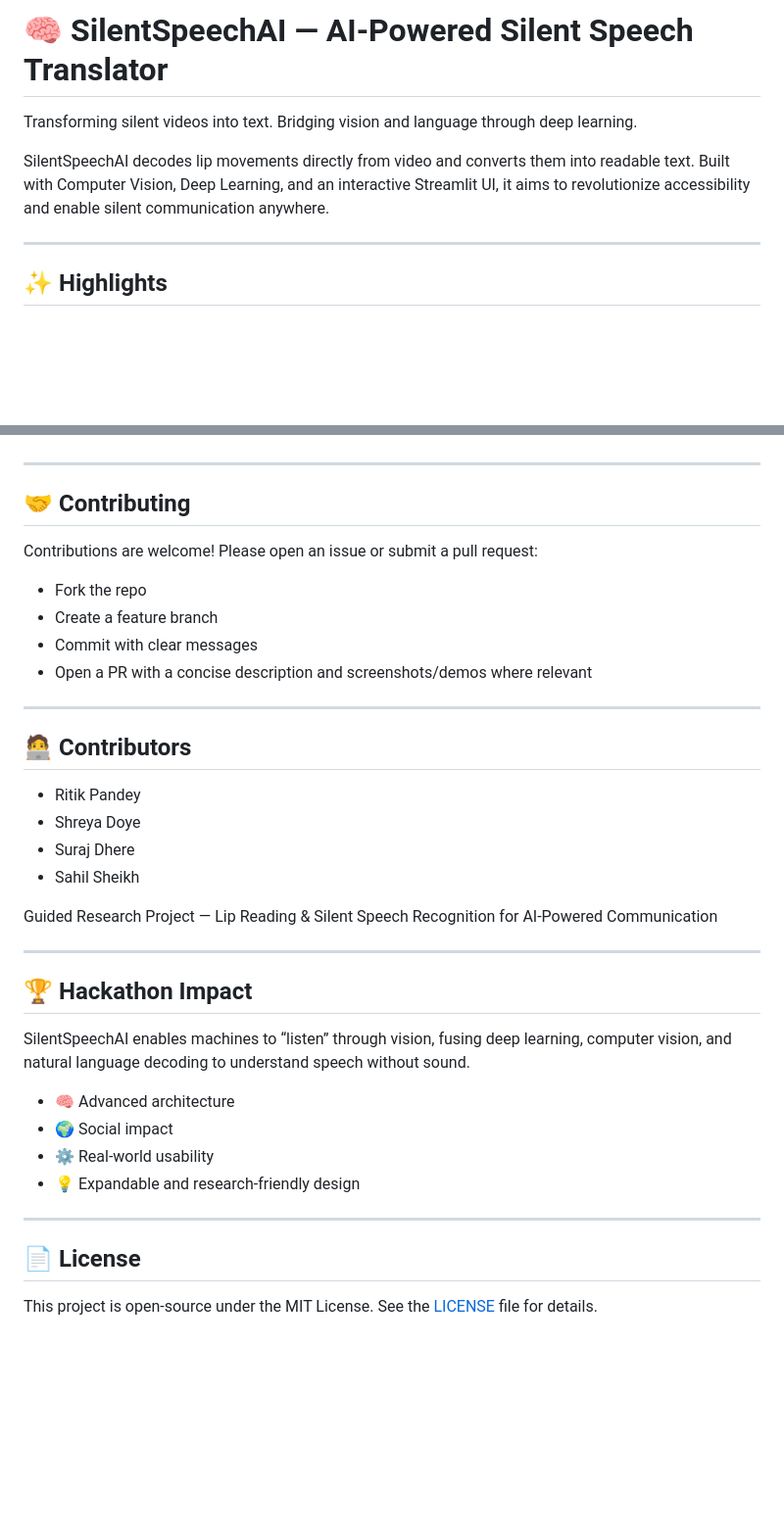
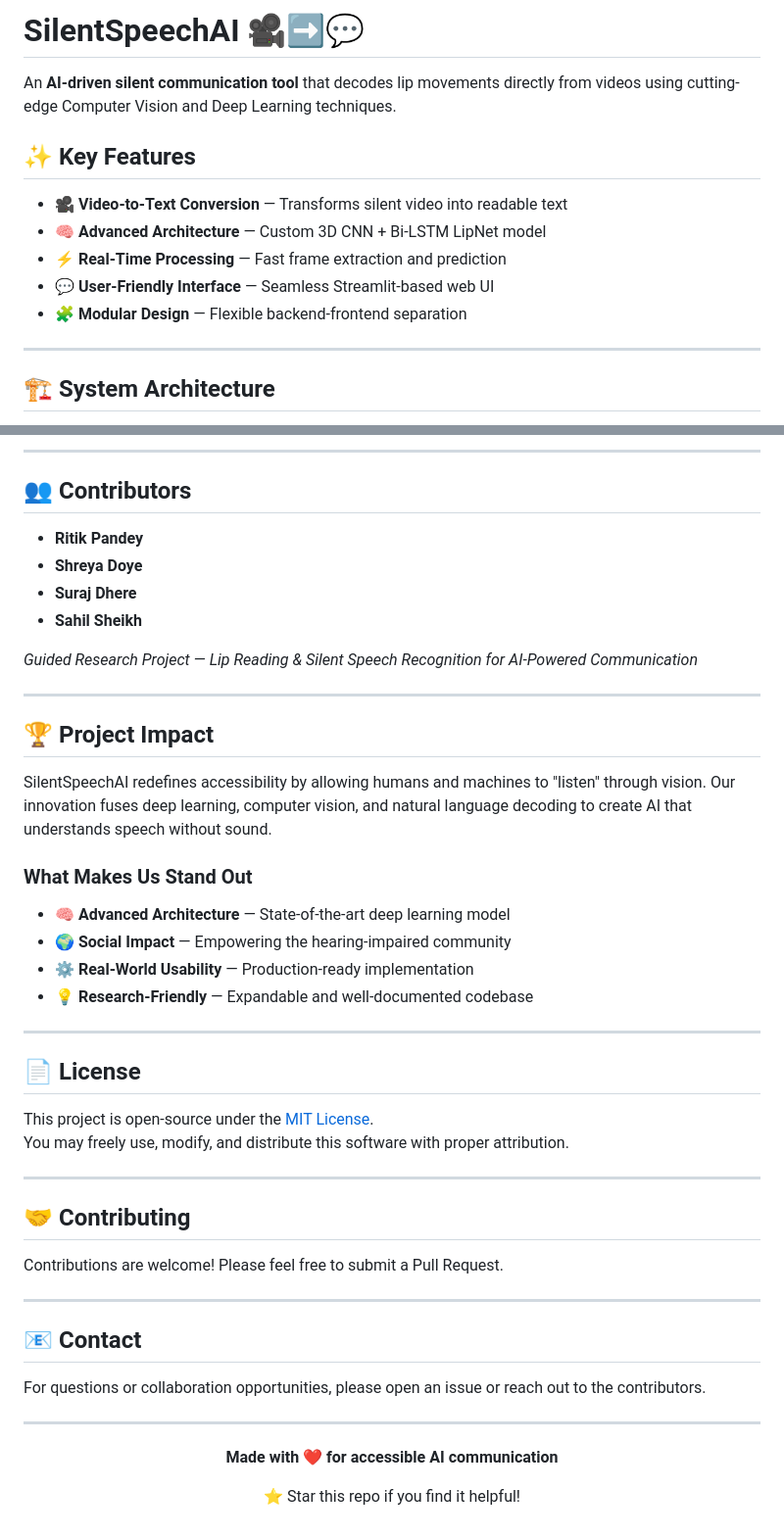
Before and after one commit to ritikpandey01/SilentSpeechAI, a Markdown page: README.md, 2 parts joined by grey strips. Shown: that part at 98% size. Rendered like a GitHub page; blank space fills up the shorter version.

```diff
--- a/README.md
+++ b/README.md
@@ -1,11 +1,16 @@
-# 🧠 SilentSpeechAI — AI‑Powered Silent Speech Translator
+# SilentSpeechAI 🎥➡️💬
 
-Transforming silent videos into text. Bridging vision and language through deep learning.
+An **AI-driven silent communication tool** that decodes lip movements directly from videos using cutting-edge Computer Vision and Deep Learning techniques.
 
+## ✨ Key Features
 
-SilentSpeechAI decodes lip movements directly from video and converts them into readable text. Built with Computer Vision, Deep Learning, and an interactive Streamlit UI, it aims to revolutionize accessibility and enable silent communication anywhere.
+- 🎥 **Video-to-Text Conversion** — Transforms silent video into readable text
+- 🧠 **Advanced Architecture** — Custom 3D CNN + Bi-LSTM LipNet model
+- ⚡ **Real-Time Processing** — Fast frame extraction and prediction
+- 💬 **User-Friendly Interface** — Seamless Streamlit-based web UI
+- 🧩 **Modular Design** — Flexible backend-frontend separation
 
 ---
 
-## ✨ Highlights
+## 🏗️ System Architecture
 
@@ -192,39 +208,52 @@ Note: Metrics vary based on dataset size, preprocessing, and compute.
+---
+
+## 👥 Contributors
+
+- **Ritik Pandey**
+- **Shreya Doye**
+- **Suraj Dhere**
+- **Sahil Sheikh**
+
+*Guided Research Project — Lip Reading & Silent Speech Recognition for AI-Powered Communication*
+
+---
+
+## 🏆 Project Impact
+
+SilentSpeechAI redefines accessibility by allowing humans and machines to "listen" through vision. Our innovation fuses deep learning, computer vision, and natural language decoding to create AI that understands speech without sound.
+
+### What Makes Us Stand Out
+
+- 🧠 **Advanced Architecture** — State-of-the-art deep learning model
+- 🌍 **Social Impact** — Empowering the hearing-impaired community
+- ⚙️ **Real-World Usability** — Production-ready implementation
+- 💡 **Research-Friendly** — Expandable and well-documented codebase
+
+---
+
+## 📄 License
+
+This project is open-source under the [MIT License](LICENSE).
+You may freely use, modify, and distribute this software with proper attribution.
 
 ---
 
 ## 🤝 Contributing
 
-Contributions are welcome! Please open an issue or submit a pull request:
-
-- Fork the repo
-- Create a feature branch
-- Commit with clear messages
-- Open a PR with a concise description and screenshots/demos where relevant
+Contributions are welcome! Please feel free to submit a Pull Request.
 
 ---
 
-## 🧑‍💻 Contributors
+## 📧 Contact
 
-- Ritik Pandey
-- Shreya Doye
-- Suraj Dhere
-- Sahil Sheikh
-
-Guided Research Project — Lip Reading & Silent Speech Recognition for AI‑Powered Communication
+For questions or collaboration opportunities, please open an issue or reach out to the contributors.
 
 ---
 
-## 🏆 Hackathon Impact
+<div align="center">
 
-SilentSpeechAI enables machines to “listen” through vision, fusing deep learning, computer vision, and natural language decoding to understand speech without sound.
+**Made with ❤️ for accessible AI communication**
 
-- 🧠 Advanced architecture
-- 🌍 Social impact
-- ⚙️ Real‑world usability
-- 💡 Expandable and research‑friendly design
+⭐ Star this repo if you find it helpful!
 
----
-
-## 📄 License
-
-This project is open‑source under the MIT License. See the [LICENSE](LICENSE) file for details.
+</div>
```
Also changed, not shown: other parts of README.md (+122 -111 lines).
